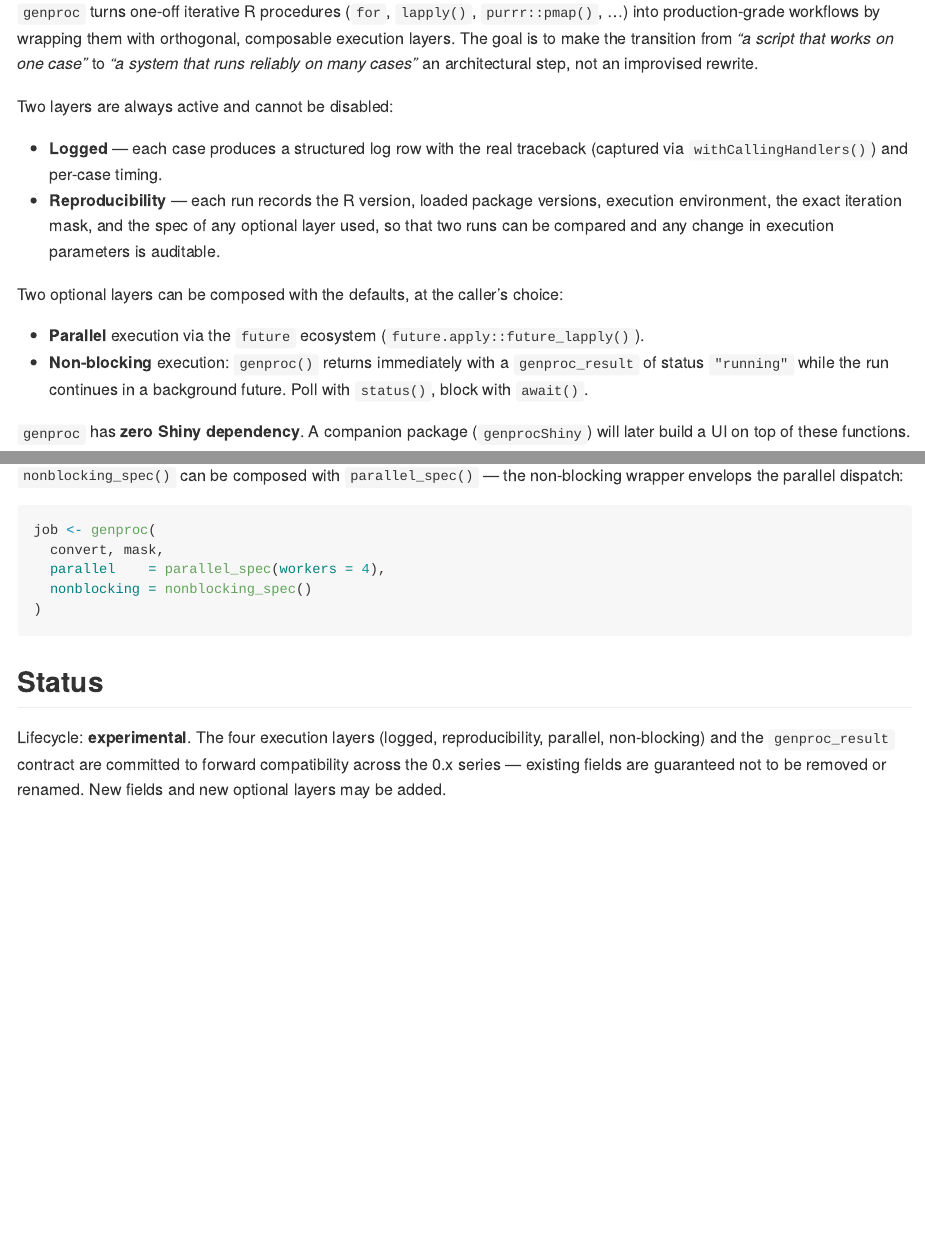
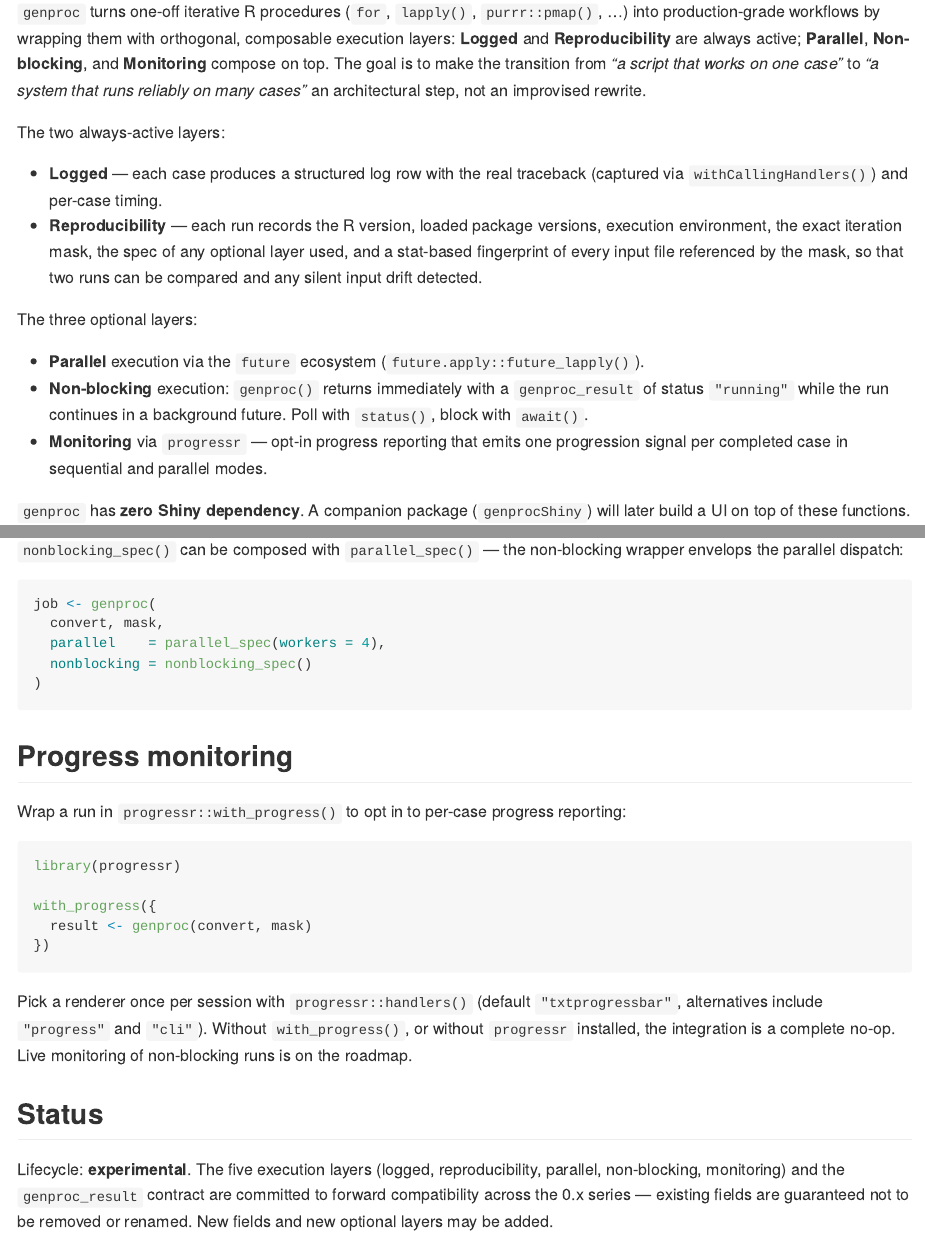
Before and after one commit to danielrak/genproc, an R Markdown document (README.Rmd): the page in a window 1100 px wide, from 110 px down, and a second part further down, joined at a grey line. The pictures show the output file README.md that the author committed with the source, drawn offline in the style of GitHub; long lines of code are wrapped; badge pictures from the web are left out.

Commit message:
update readme

````diff
--- a/README.Rmd
+++ b/README.Rmd
@@ -33,24 +33,25 @@ Sys.setenv(LANGUAGE = "en")
 
 `genproc` turns one-off iterative R procedures (`for`, `lapply()`,
 `purrr::pmap()`, ...) into production-grade workflows by wrapping
-them with orthogonal, composable execution layers. The goal is to
-make the transition from *"a script that works on one case"* to
-*"a system that runs reliably on many cases"* an architectural
+them with orthogonal, composable execution layers: **Logged** and
+**Reproducibility** are always active; **Parallel**,
+**Non-blocking**, and **Monitoring** compose on top. The goal is
+to make the transition from *"a script that works on one case"*
+to *"a system that runs reliably on many cases"* an architectural
 step, not an improvised rewrite.
 
-Two layers are always active and cannot be disabled:
+The two always-active layers:
 
 - **Logged** — each case produces a structured log row with the
   real traceback (captured via `withCallingHandlers()`) and per-case
   timing.
 - **Reproducibility** — each run records the R version, loaded
   package versions, execution environment, the exact iteration
-  mask, and the spec of any optional layer used, so that two runs
-  can be compared and any change in execution parameters is
-  auditable.
+  mask, the spec of any optional layer used, and a stat-based
+  fingerprint of every input file referenced by the mask, so that
+  two runs can be compared and any silent input drift detected.
 
-Two optional layers can be composed with the defaults, at the
-caller's choice:
+The three optional layers:
 
 - **Parallel** execution via the `future` ecosystem
   (`future.apply::future_lapply()`).
@@ -58,6 +59,9 @@ caller's choice:
   a `genproc_result` of status `"running"` while the run continues
   in a background future. Poll with `status()`, block with
   `await()`.
+- **Monitoring** via `progressr` — opt-in progress reporting that
+  emits one progression signal per completed case in sequential and
+  parallel modes.
 
 `genproc` has **zero Shiny dependency**. A companion package
 (`genprocShiny`) will later build a UI on top of these functions.
@@ -248,11 +271,31 @@ job <- genproc(
 )
 ```
 
+## Progress monitoring
+
+Wrap a run in `progressr::with_progress()` to opt in to per-case
+progress reporting:
+
+```r
+library(progressr)
+
+with_progress({
+  result <- genproc(convert, mask)
+})
+```
+
+Pick a renderer once per session with `progressr::handlers()`
+(default `"txtprogressbar"`, alternatives include `"progress"` and
+`"cli"`). Without `with_progress()`, or without `progressr`
+installed, the integration is a complete no-op. Live monitoring of
+non-blocking runs is on the roadmap.
+
 ## Status
 
-Lifecycle: **experimental**. The four execution layers (logged,
-reproducibility, parallel, non-blocking) and the `genproc_result`
-contract are committed to forward compatibility across the 0.x
-series — existing fields are guaranteed not to be removed or
-renamed. New fields and new optional layers may be added.
+Lifecycle: **experimental**. The five execution layers (logged,
+reproducibility, parallel, non-blocking, monitoring) and the
+`genproc_result` contract are committed to forward compatibility
+across the 0.x series — existing fields are guaranteed not to be
+removed or renamed. New fields and new optional layers may be
+added.
 
````
Also changed, not shown: README.md, README.Rmd (27 more changed lines).
